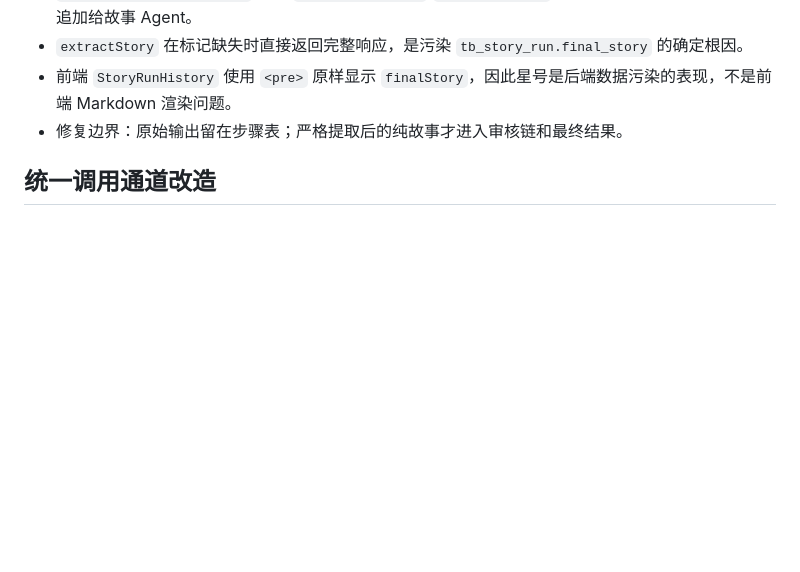
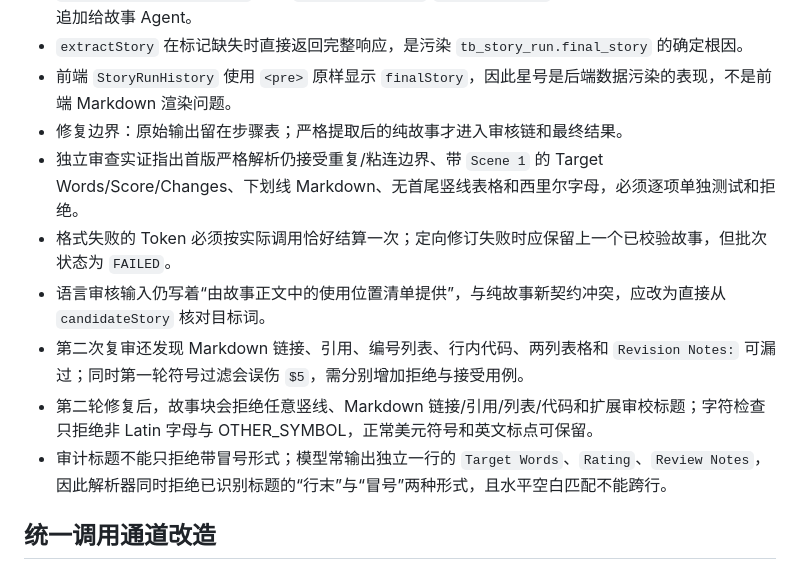
Before and after one commit to ConchiLucas/english_material, a Markdown page: findings.md, the part around the change. Drawn GitHub-style; blank space fills up the shorter version.

```diff
--- a/findings.md
+++ b/findings.md
@@ -8,6 +8,12 @@
 - `extractStory` 在标记缺失时直接返回完整响应，是污染 `tb_story_run.final_story` 的确定根因。
 - 前端 `StoryRunHistory` 使用 `<pre>` 原样显示 `finalStory`，因此星号是后端数据污染的表现，不是前端 Markdown 渲染问题。
 - 修复边界：原始输出留在步骤表；严格提取后的纯故事才进入审核链和最终结果。
+- 独立审查实证指出首版严格解析仍接受重复/粘连边界、带 `Scene 1` 的 Target Words/Score/Changes、下划线 Markdown、无首尾竖线表格和西里尔字母，必须逐项单独测试和拒绝。
+- 格式失败的 Token 必须按实际调用恰好结算一次；定向修订失败时应保留上一个已校验故事，但批次状态为 `FAILED`。
+- 语言审核输入仍写着“由故事正文中的使用位置清单提供”，与纯故事新契约冲突，应改为直接从 `candidateStory` 核对目标词。
+- 第二次复审还发现 Markdown 链接、引用、编号列表、行内代码、两列表格和 `Revision Notes:` 可漏过；同时第一轮符号过滤会误伤 `$5`，需分别增加拒绝与接受用例。
+- 第二轮修复后，故事块会拒绝任意竖线、Markdown 链接/引用/列表/代码和扩展审校标题；字符检查只拒绝非 Latin 字母与 OTHER_SYMBOL，正常美元符号和英文标点可保留。
+- 审计标题不能只拒绝带冒号形式；模型常输出独立一行的 `Target Words`、`Rating`、`Review Notes`，因此解析器同时拒绝已识别标题的“行末”与“冒号”两种形式，且水平空白匹配不能跨行。
 
 ## 统一调用通道改造
 
```
Also changed, not shown: progress.md (+11 -0 lines), task_plan.md (+8 -6 lines).
